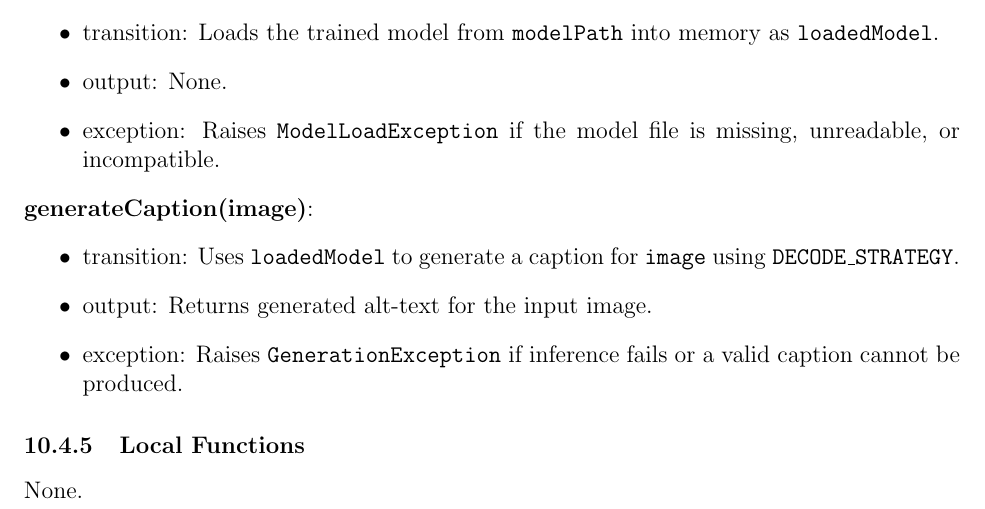
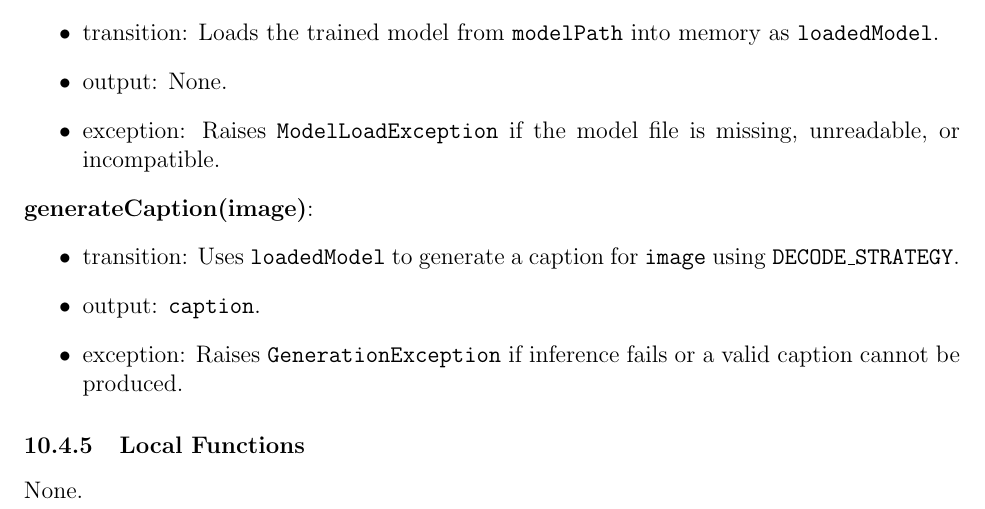
Before and after one commit to 4G06-CAPSTONE-2025/Reading4All, a LaTeX document (docs/Design/SoftDetailedDes/MIS.tex): part of page 19 of 46, cut so that both start at the same text. Compiled offline with pdfLaTeX.

Commit message:
matched generateCaption output with table, fixes #347

```diff
--- a/docs/Design/SoftDetailedDes/MIS.tex
+++ b/docs/Design/SoftDetailedDes/MIS.tex
@@ -508,7 +508,7 @@ generateCaption & image: Image & caption: String & GenerationException \\
 \noindent \textbf{generateCaption(image)}:
 \begin{itemize}
   \item transition: Uses \texttt{loadedModel} to generate a caption for \texttt{image} using \texttt{DECODE\_STRATEGY}.
-  \item output: Returns generated alt-text for the input image.
+\item output: \texttt{caption}.
   \item exception: Raises \texttt{GenerationException} if inference fails or a valid caption cannot be produced.
 \end{itemize}
 
```
